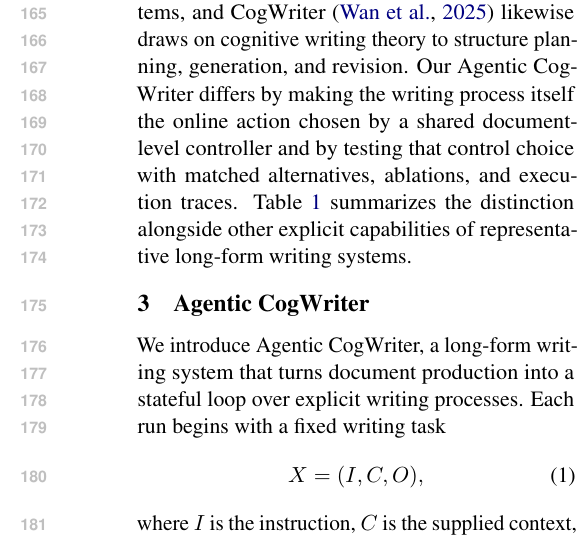
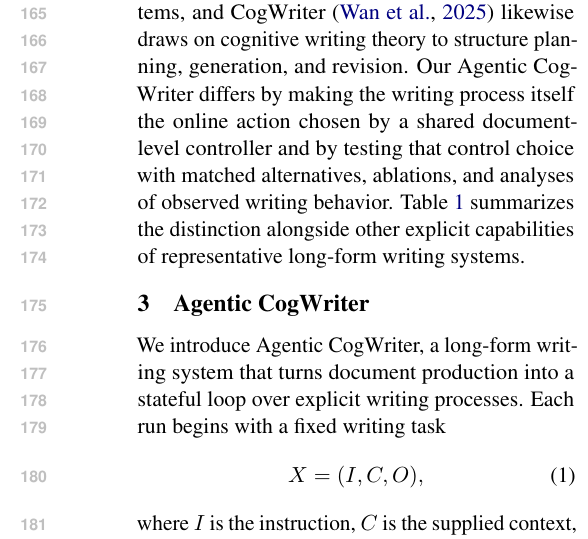
Before and after one commit to shunk031/agentic-cognitive-writing, a LaTeX paper (paper/acl_latex.tex, which reads paper/sec/02_related_work.tex): part of one column of page 3 of 32, cut so that both start at the same text. Compiled offline with pdfLaTeX.

Commit message:
paper: replace execution-trace shorthand in related work

```diff
--- a/paper/sec/02_related_work.tex
+++ b/paper/sec/02_related_work.tex
@@ -5,6 +5,6 @@ Language-agent research studies systems that interleave reasoning with actions,
 Long-form generation becomes harder to control and evaluate as outputs grow in length~\citep{tan2024proxyqa,wu2026superwriter}, motivating explicit planning and decomposition~\citep{yao2019plan,yang2022re3,shao2024assisting,bai2025longwriter,wan2025cognitive,xiong2025beyond,sun2026cot}. Plan-and-Write~\citep{yao2019plan}, Re$^3$~\citep{yang2022re3}, STORM~\citep{shao2024assisting}, and LongWriter~\citep{bai2025longwriter} organize generation around plans, revisions, sections, or manageable content units. CogWriter~\citep{wan2025cognitive}, WriteHERE~\citep{xiong2025beyond}, IS-CoT~\citep{sun2026cot}, and SuperWriter~\citep{wu2026superwriter} make structure or refinement increasingly adaptive. CogWriter conditionally revises plans and generated segments within a planning-and-generation workflow, whereas WriteHERE schedules nodes in an evolving heterogeneous task graph. Our \condAgenticCogWriter\ instead makes the next writing process---planning, drafting, or reviewing---the document-level control decision.
 
 \paragraph{Iteration and cognitive models of writing.}
-Iterative generation methods improve text through repeated feedback and revision~\citep{madaan2023self,du2022iterative}, while cognitive writing research offers a process-level account of how planning, drafting, and reviewing interact~\citep{flower1981cognitive,hayes1996new,hayes2012modeling}. \citet{gero2022design} use those processes to organize writing-support systems, and CogWriter~\citep{wan2025cognitive} likewise draws on cognitive writing theory to structure planning, generation, and revision. Our \condAgenticCogWriter\ differs by making the writing process itself the online action chosen by a shared document-level controller and by testing that control choice with matched alternatives, ablations, and execution traces. Table~\ref{tab:architecture-comparison} summarizes the distinction alongside other explicit capabilities of representative long-form writing systems.
+Iterative generation methods improve text through repeated feedback and revision~\citep{madaan2023self,du2022iterative}, while cognitive writing research offers a process-level account of how planning, drafting, and reviewing interact~\citep{flower1981cognitive,hayes1996new,hayes2012modeling}. \citet{gero2022design} use those processes to organize writing-support systems, and CogWriter~\citep{wan2025cognitive} likewise draws on cognitive writing theory to structure planning, generation, and revision. Our \condAgenticCogWriter\ differs by making the writing process itself the online action chosen by a shared document-level controller and by testing that control choice with matched alternatives, ablations, and analyses of observed writing behavior. Table~\ref{tab:architecture-comparison} summarizes the distinction alongside other explicit capabilities of representative long-form writing systems.
 
 \input{tab/appendix-comparison}
```
